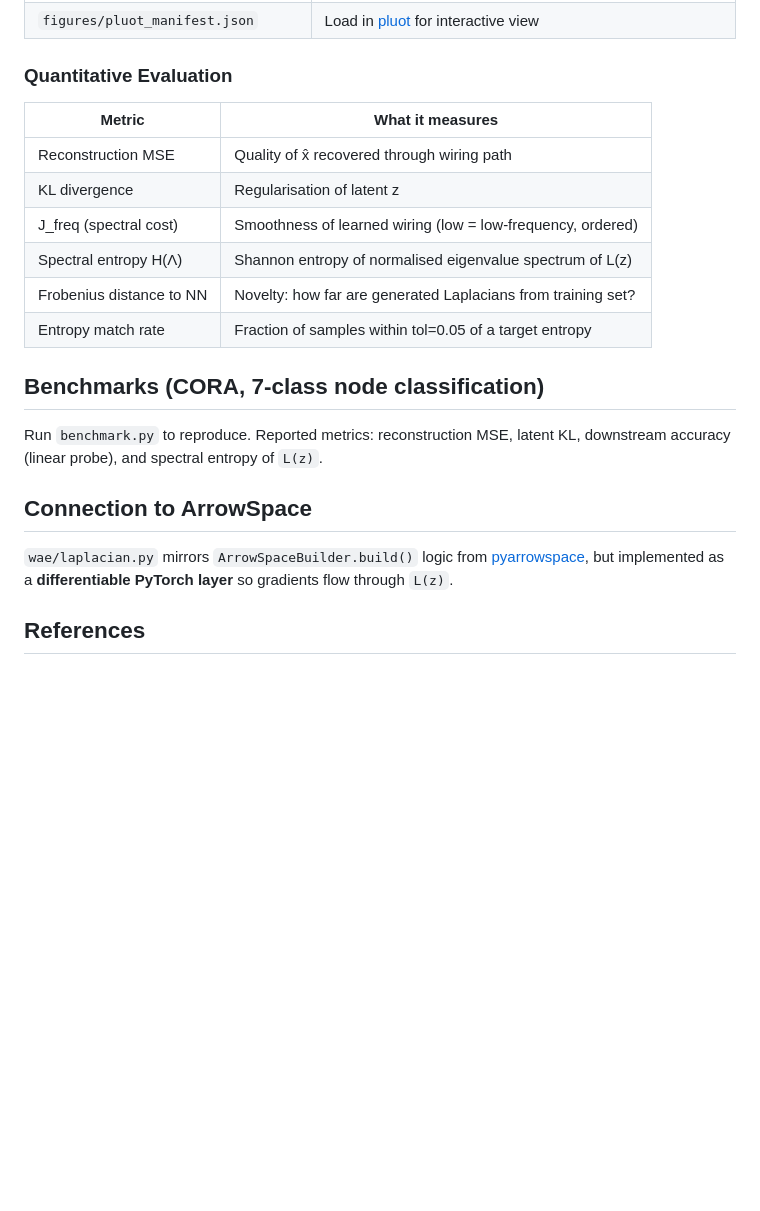
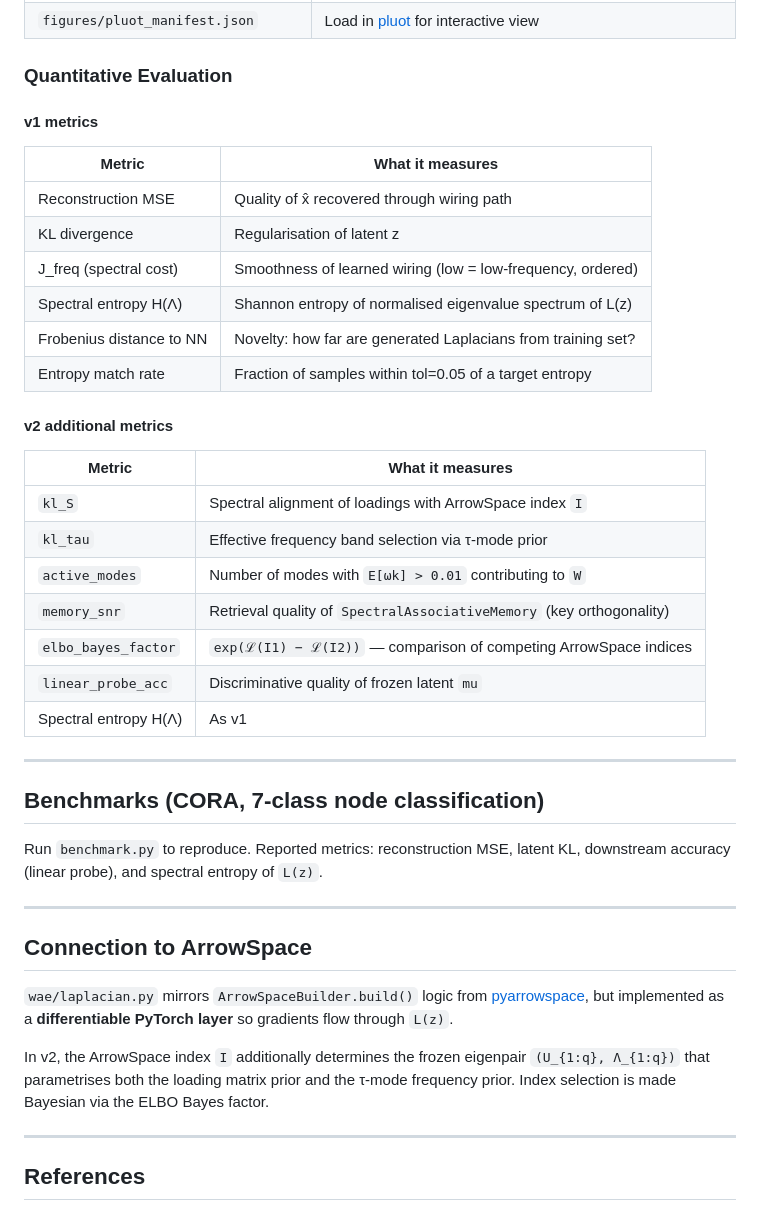
Before and after one commit to tuned-org-uk/vibrational-deduction-transformer, a Markdown page: README.md, the part around one of its changes. Drawn GitHub-style; blank space fills up the shorter version.

```diff
--- a/README.md
+++ b/README.md
@@ -91,6 +138,8 @@ Outputs written to `results/spectral_demo/`:
 
 ### Quantitative Evaluation
 
+#### v1 metrics
+
 | Metric | What it measures |
 |---|---|
 | Reconstruction MSE | Quality of x̂ recovered through wiring path |
@@ -100,10 +149,26 @@ Outputs written to `results/spectral_demo/`:
 | Frobenius distance to NN | Novelty: how far are generated Laplacians from training set? |
 | Entropy match rate | Fraction of samples within tol=0.05 of a target entropy |
 
+#### v2 additional metrics
+
+| Metric | What it measures |
+|---|---|
+| `kl_S` | Spectral alignment of loadings with ArrowSpace index `I` |
+| `kl_tau` | Effective frequency band selection via τ-mode prior |
+| `active_modes` | Number of modes with `E[ωk] > 0.01` contributing to `W` |
+| `memory_snr` | Retrieval quality of `SpectralAssociativeMemory` (key orthogonality) |
+| `elbo_bayes_factor` | `exp(ℒ(I1) − ℒ(I2))` — comparison of competing ArrowSpace indices |
+| `linear_probe_acc` | Discriminative quality of frozen latent `mu` |
+| Spectral entropy H(Λ) | As v1 |
+
+---
+
 ## Benchmarks (CORA, 7-class node classification)
 
 Run `benchmark.py` to reproduce. Reported metrics: reconstruction MSE,
 latent KL, downstream accuracy (linear probe), and spectral entropy of `L(z)`.
+
+---
 
 ## Connection to ArrowSpace
 
@@ -111,6 +176,12 @@ latent KL, downstream accuracy (linear probe), and spectral entropy of `L(z)`.
 [pyarrowspace](https://github.com/tuned-org-uk/pyarrowspace), but implemented
 as a **differentiable PyTorch layer** so gradients flow through `L(z)`.
 
+In v2, the ArrowSpace index `I` additionally determines the frozen eigenpair
+`(U_{1:q}, Λ_{1:q})` that parametrises both the loading matrix prior and the
+τ-mode frequency prior. Index selection is made Bayesian via the ELBO Bayes factor.
+
+---
+
 ## References
 
 - *The Little Book of Generative AI Foundations*, T. Chen, 2026
```
Also changed, not shown: other parts of README.md (+60 -13 lines).
